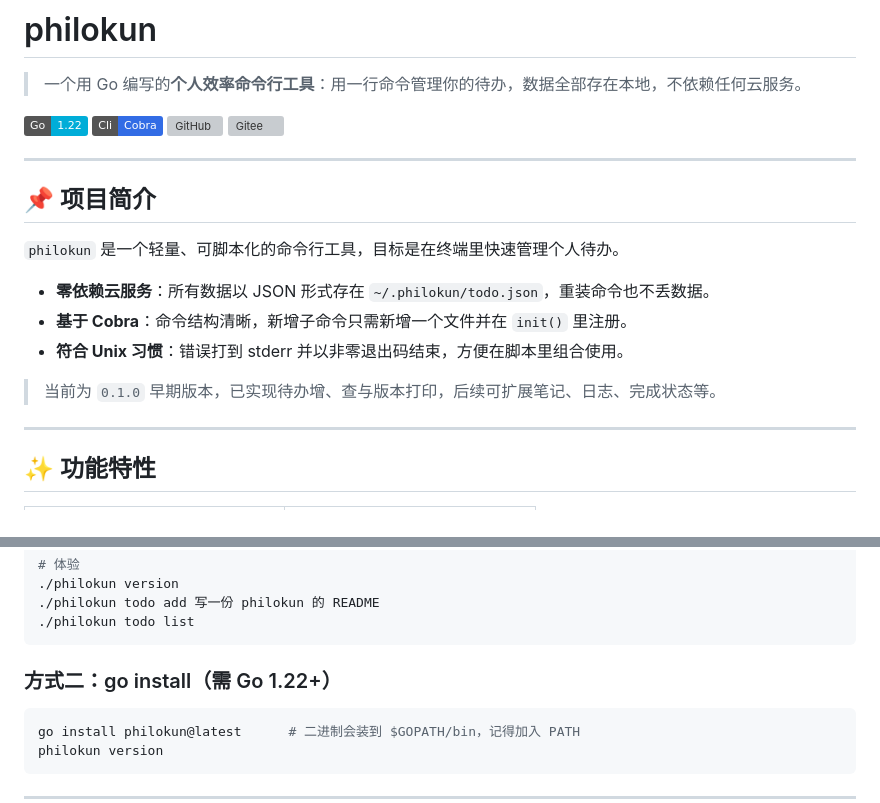
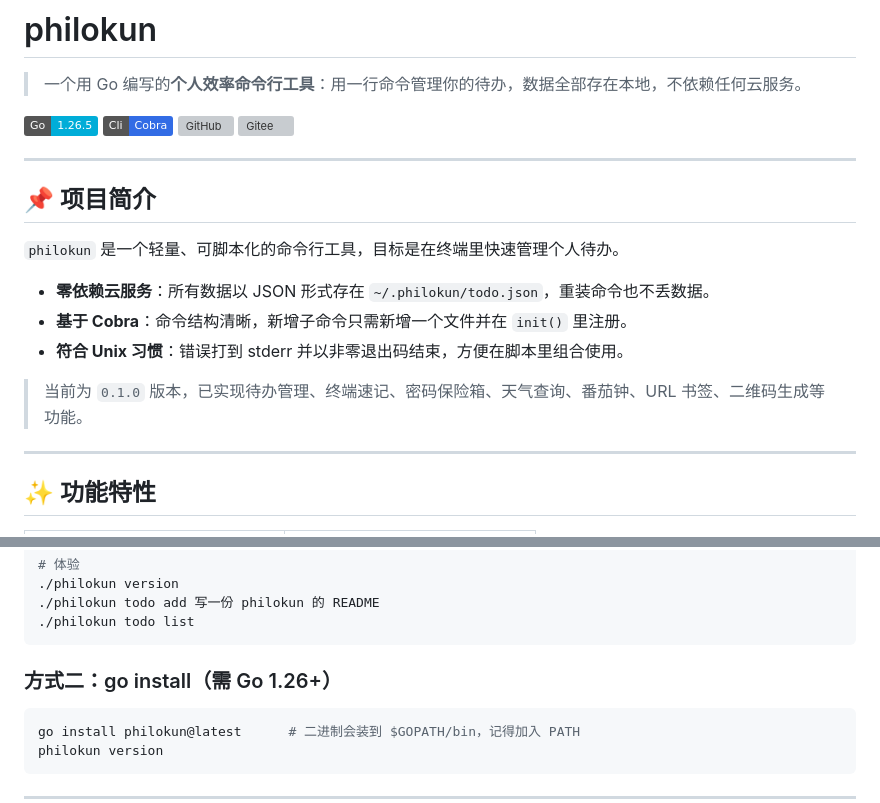
Before and after one commit to PhiloKun/philokun, a Markdown page: README.md, 2 parts joined by grey strips. GitHub-like rendering; badges without logos; grey boxes are pictures that could not be loaded.

Commit message:
docs: 同步 README 与项目实际参数（Go 版本、功能简介、目录结构）

````diff
--- a/README.md
+++ b/README.md
@@ -2,7 +2,7 @@
 
 > 一个用 Go 编写的**个人效率命令行工具**：用一行命令管理你的待办，数据全部存在本地，不依赖任何云服务。
 
-[![Go](https://img.shields.io/badge/Go-1.22-00ADD8?logo=go)](https://go.dev/)
+[![Go](https://img.shields.io/badge/Go-1.26.5-00ADD8?logo=go)](https://go.dev/)
 [![Cobra](https://img.shields.io/badge/Cli-Cobra-326CE5)](https://github.com/spf13/cobra)
 [![GitHub](https://img.shields.io/badge/GitHub-PhiloKun/philokun-blue?logo=github)](https://github.com/PhiloKun/philokun)
 [![Gitee](https://img.shields.io/badge/Gitee-PhiloKun/philokun-red?logo=git)](https://gitee.com/PhiloKun/philokun)
@@ -17,7 +17,7 @@
 - **基于 Cobra**：命令结构清晰，新增子命令只需新增一个文件并在 `init()` 里注册。
 - **符合 Unix 习惯**：错误打到 stderr 并以非零退出码结束，方便在脚本里组合使用。
 
-> 当前为 `0.1.0` 早期版本，已实现待办增、查与版本打印，后续可扩展笔记、日志、完成状态等。
+> 当前为 `0.1.0` 版本，已实现待办管理、终端速记、密码保险箱、天气查询、番茄钟、URL 书签、二维码生成等功能。
 
 ---
 
@@ -133,7 +133,7 @@ go build -o philokun .
 ./philokun todo list
 ```
 
-### 方式二：go install（需 Go 1.22+）
+### 方式二：go install（需 Go 1.26+）
 
 ```bash
 go install philokun@latest      # 二进制会装到 $GOPATH/bin，记得加入 PATH
````
